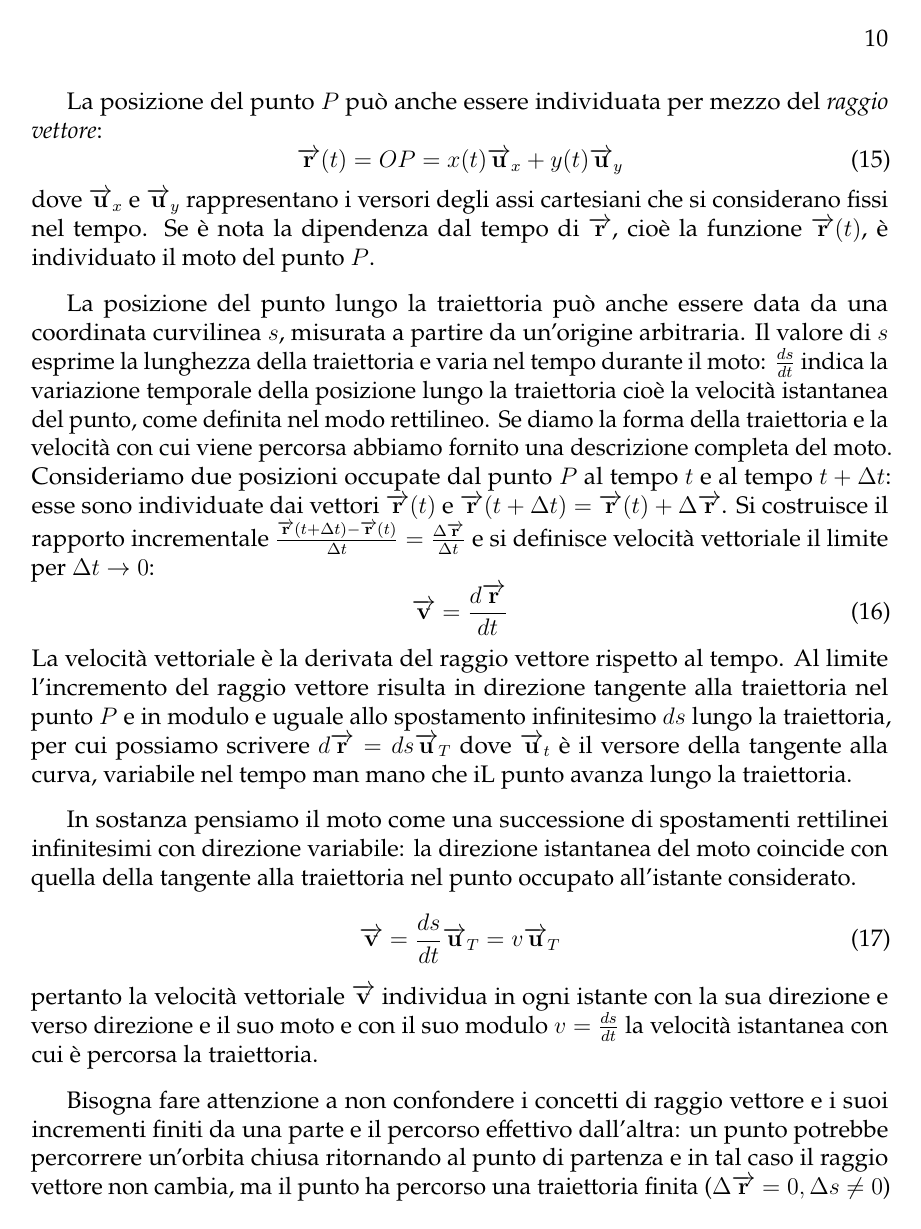
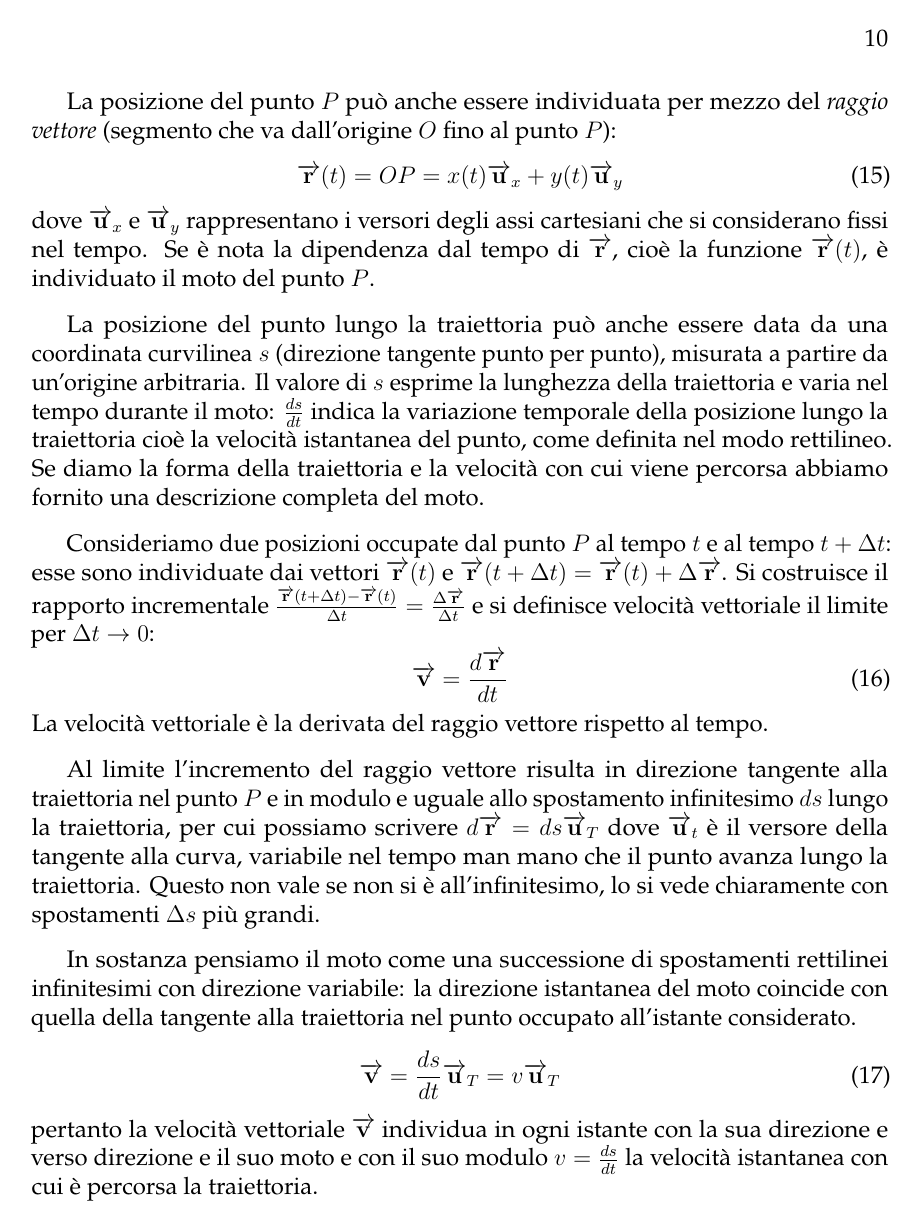
Before and after one commit to mgiacopu/appunti-fisica, a LaTeX figure (src/chapters/01/chapter01.tex): page 10 of 15. Compiled offline with pdfLaTeX.

Commit message:
Modifiche sezione 'moto nel piano'

```diff
--- a/src/chapters/01/chapter01.tex
+++ b/src/chapters/01/chapter01.tex
@@ -401,20 +401,25 @@ Le relazioni tra queste due sono:
 \end{equation}
 
-La posizione del punto \(P\) può anche essere individuata per mezzo del \emph{raggio vettore}:
+La posizione del punto \(P\) può anche essere individuata per mezzo del \emph{raggio vettore} (segmento che va dall'origine \(O\) fino al punto \(P\)):
 \begin{equation}
   \overrightarrow{r}(t) = OP = x(t) \overrightarrow{u}_x + y(t) \overrightarrow{u}_y
 \end{equation}
 dove \(\overrightarrow{u}_x\) e \(\overrightarrow{u}_y\) rappresentano i versori degli assi cartesiani che si considerano fissi nel tempo.
 Se è nota la dipendenza dal tempo di \(\overrightarrow{r}\), cioè la funzione \(\overrightarrow{r}(t)\), è individuato il moto del punto \(P\).
 
-La posizione del punto lungo la traiettoria può anche essere data da una coordinata curvilinea \(s\), misurata a partire da un'origine arbitraria. Il valore di \(s\) esprime la lunghezza della traiettoria e varia nel tempo durante il moto: \(\frac{ds}{dt}\) indica la variazione temporale della posizione lungo la traiettoria cioè la velocità istantanea del punto, come definita nel modo rettilineo.
+La posizione del punto lungo la traiettoria può anche essere data da una coordinata curvilinea \(s\) (direzione tangente punto per punto), misurata a partire da un'origine arbitraria. Il valore di \(s\) esprime la lunghezza della traiettoria e varia nel tempo durante il moto: \(\frac{ds}{dt}\) indica la variazione temporale della posizione lungo la traiettoria cioè la velocità istantanea del punto, come definita nel modo rettilineo.
 Se diamo la forma della traiettoria e la velocità con cui viene percorsa abbiamo fornito una descrizione completa del moto.
+
 Consideriamo due posizioni occupate dal punto \(P\) al tempo \(t\) e al tempo \(t + \Delta t\): esse sono individuate dai vettori \(\overrightarrow{r}(t)\) e \(\overrightarrow{r}(t + \Delta t) = \overrightarrow{r}(t) + \Delta \overrightarrow{r}\).
 Si costruisce il rapporto incrementale \(\frac{\overrightarrow{r}(t+\Delta t) - \overrightarrow{r}(t)}{\Delta t} = \frac{\Delta \overrightarrow{r}}{\Delta t}\) e si definisce velocità vettoriale il limite per \(\Delta t \rightarrow 0\):
 \begin{equation}
   \overrightarrow{v} = \frac{d \overrightarrow{r}}{dt}
 \end{equation}
-La velocità vettoriale è la derivata del raggio vettore rispetto al tempo. Al limite l'incremento del raggio vettore risulta in direzione tangente alla traiettoria nel punto \(P\) e in modulo e uguale allo spostamento infinitesimo \(ds\) lungo la traiettoria, per cui possiamo scrivere \(d \overrightarrow{r} = ds \overrightarrow{u}_T\) dove \(\overrightarrow{u}_t\) è il versore della tangente alla curva, variabile nel tempo man mano che iL punto avanza lungo la traiettoria.
+La velocità vettoriale è la derivata del raggio vettore rispetto al tempo.
+
+Al limite l'incremento del raggio vettore risulta in direzione tangente alla traiettoria nel punto \(P\) e in modulo e uguale allo spostamento infinitesimo \(ds\) lungo la traiettoria,
+per cui possiamo scrivere \(d \overrightarrow{r} = ds \overrightarrow{u}_T\) dove \(\overrightarrow{u}_t\) è il versore della tangente alla curva, variabile nel tempo man mano che il punto avanza lungo la traiettoria.
+Questo non vale se non si è all'infinitesimo, lo si vede chiaramente con spostamenti \(\Delta s\) più grandi.
 
 In sostanza pensiamo il moto come una successione di spostamenti rettilinei infinitesimi con direzione variabile: la direzione istantanea del moto coincide con quella della tangente alla traiettoria nel punto occupato all'istante considerato.
 \begin{equation}
```
Also changed, not shown: src/chapters/01/chapter01.tex (4 more changed lines).
